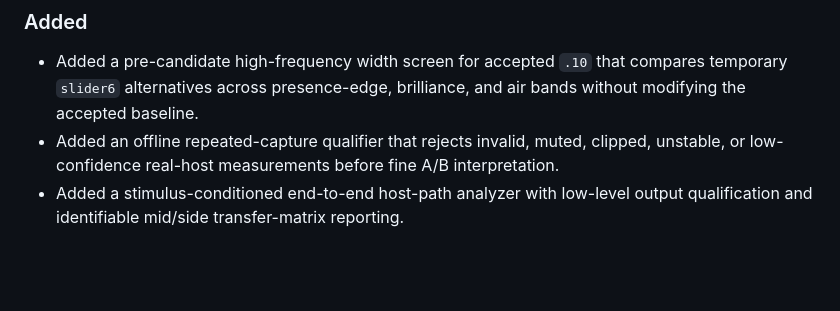
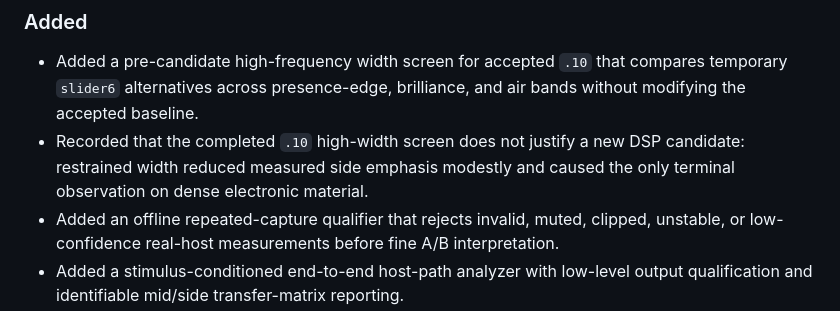
Before and after one commit to 051-lab/axiom-binaural-dsp, a Markdown page: CHANGELOG.md, the part around the change. GitHub-like rendering; blank space fills up the shorter version.

```diff
--- a/CHANGELOG.md
+++ b/CHANGELOG.md
@@ -85,6 +85,9 @@ All notable changes to Axiom Binaural DSP are documented in this file.
 - Added a pre-candidate high-frequency width screen for accepted `.10` that
   compares temporary `slider6` alternatives across presence-edge, brilliance,
   and air bands without modifying the accepted baseline.
+- Recorded that the completed `.10` high-width screen does not justify a new
+  DSP candidate: restrained width reduced measured side emphasis modestly and
+  caused the only terminal observation on dense electronic material.
 - Added an offline repeated-capture qualifier that rejects invalid, muted, clipped, unstable, or low-confidence real-host measurements before fine A/B interpretation.
 - Added a stimulus-conditioned end-to-end host-path analyzer with low-level output qualification and identifiable mid/side transfer-matrix reporting.
 - Added branch-local nonlinear characterization for the user-adjustable `Sub Harmonics Gain` path across bass tone levels and slider values.
```
Also changed, not shown: README.md (+7 -0 lines), docs/high-width-screen-v4.1.4.10.md (added, +64 -0 lines).
